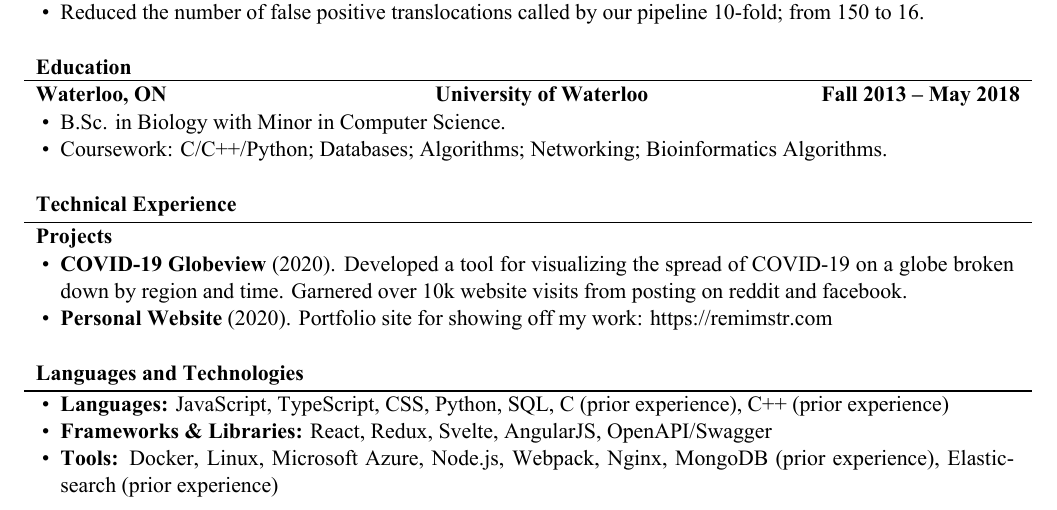
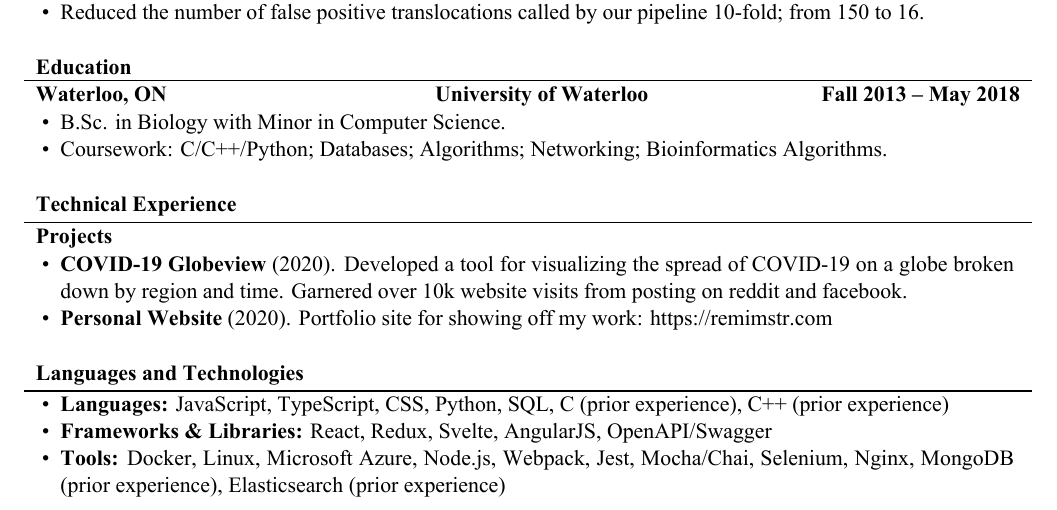
Before and after one commit to Remimstr/Resume, a LaTeX CV (Resume.tex): part of the page, cut so that both start at the same text. The pictures show the PDF file Resume.pdf that the author committed with the source.

Commit message:
Add testing skills

```diff
--- a/Resume.tex
+++ b/Resume.tex
@@ -93,7 +93,7 @@
 			\begin{itemize}
 				\item \textbf{Languages:} JavaScript, TypeScript, CSS, Python, SQL, C (prior experience), C++ (prior experience)
 				\item \textbf{Frameworks \& Libraries:} React, Redux, Svelte, AngularJS, OpenAPI/Swagger
-				\item \textbf{Tools:} Docker, Linux, Microsoft Azure, Node.js, Webpack, Nginx, MongoDB (prior experience), Elasticsearch (prior experience)
+				\item \textbf{Tools:} Docker, Linux, Microsoft Azure, Node.js, Webpack, Jest, Mocha/Chai, Selenium, Nginx, MongoDB (prior experience), Elasticsearch (prior experience)
 			\end{itemize}
 		\end{cvsubsection}
 	\end{cvsection}
```
Also changed, not shown: Resume.pdf, 1 other file.
